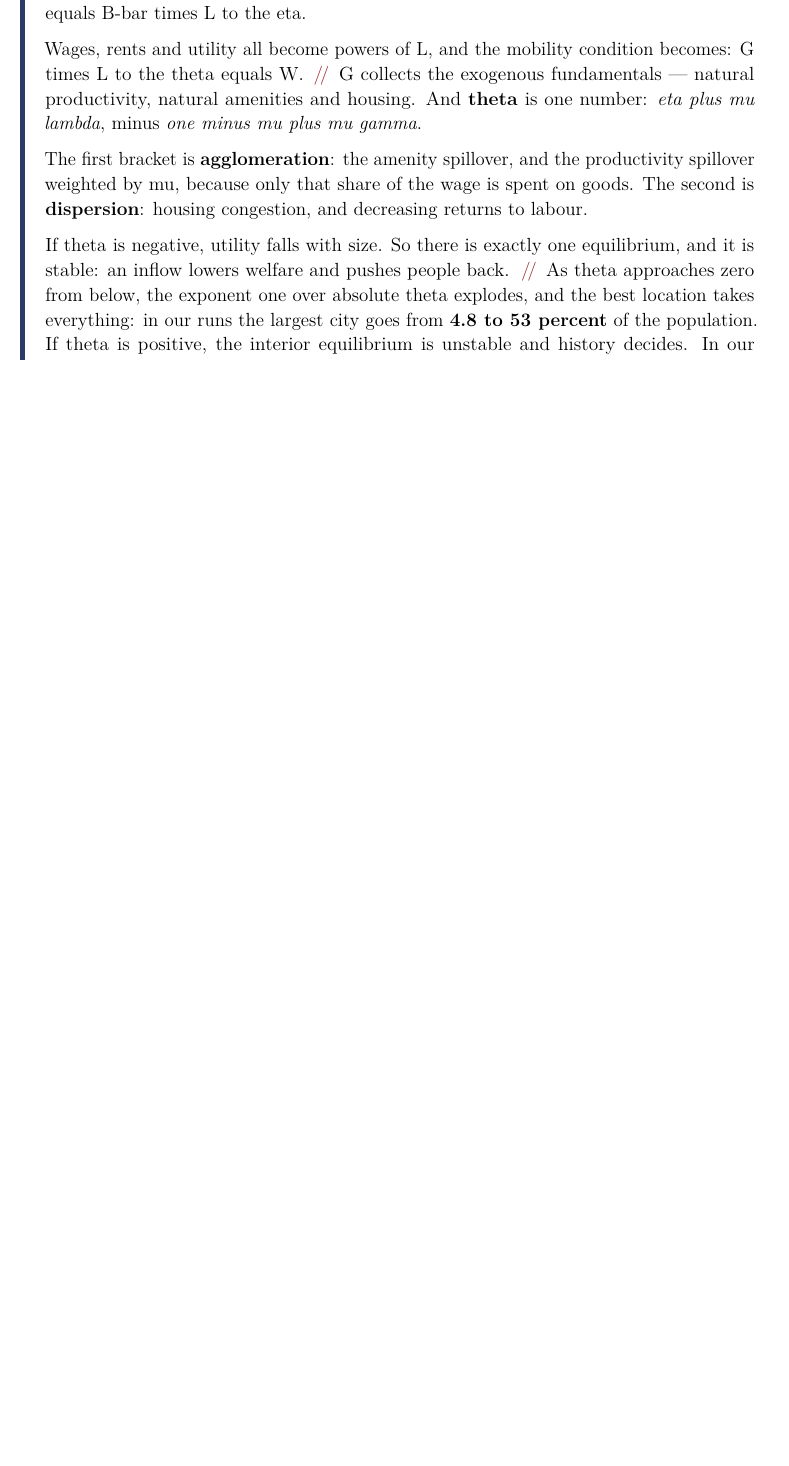
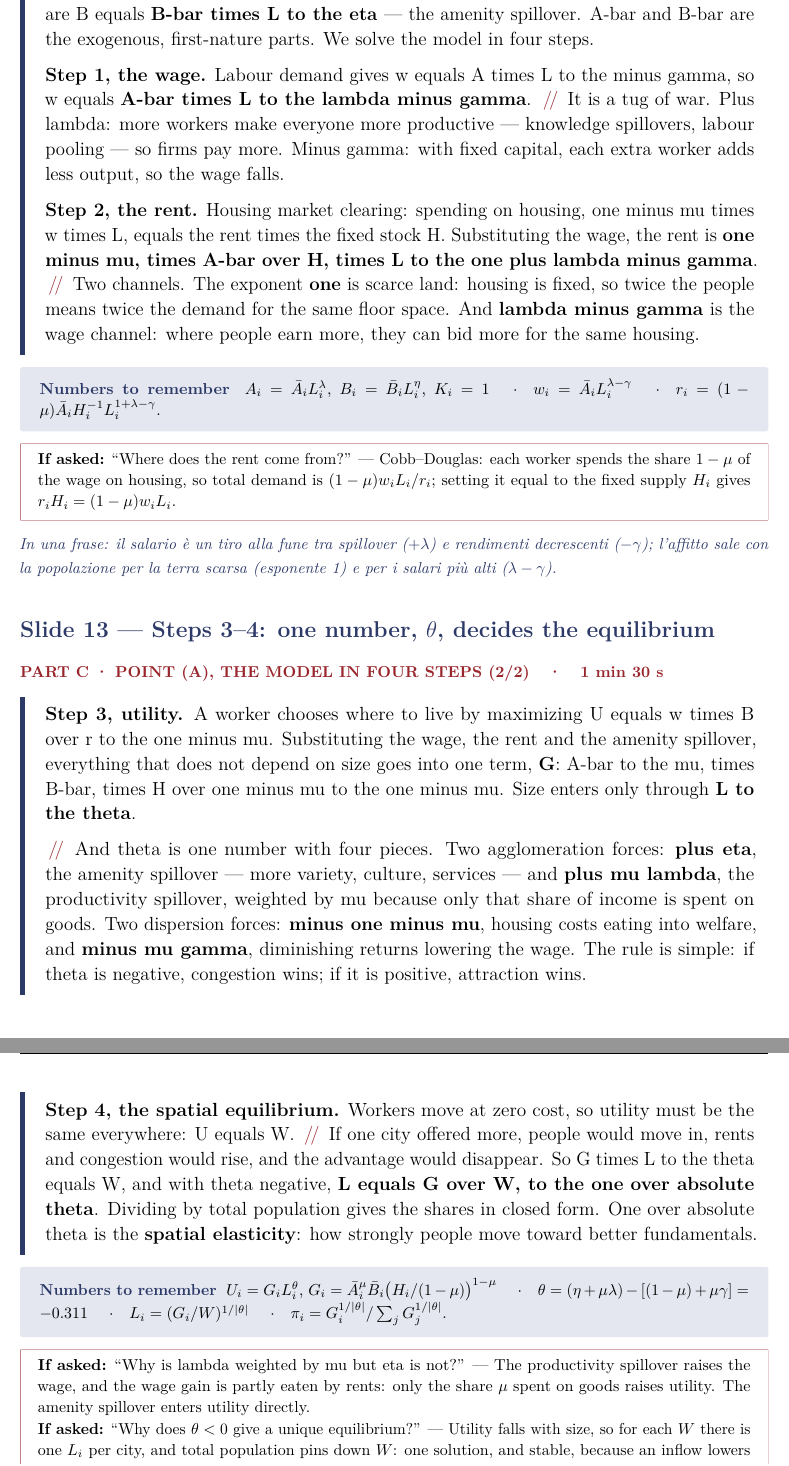
Before and after one commit to Dragoki99/macro-inflation-forecasting, a LaTeX problem sheet (spatial-economics-hw1/speech/speaker_script.tex): part of page 9 of 12 before the commit and two parts of pages 9 and 10 of 14 after it, the two joined at a grey line, cut at the place of the change, the shorter picture padded with empty space. Compiled offline with pdfLaTeX.

Commit message:
Align speaker script with the 18-slide deck (Part C model steps and theta map)
Replace the old theta slide with three new Part C sections: steps 1-2
(wage and rent), steps 3-4 (utility, theta, spatial equilibrium and
shares) and the effect of theta on the national map; renumber the
remaining slides.

Co-Authored-By: Claude Opus 5.5 <noreply@anthropic.com>
Claude-Session: https://claude.ai/code/session_016cbnoS6PkFiP7k4h7uDmZk

```diff
--- a/spatial-economics-hw1/speech/speaker_script.tex
+++ b/spatial-economics-hw1/speech/speaker_script.tex
@@ -296,21 +296,35 @@ corr$(\log L,\log w) = 0.49$ \quad$\cdot$\quad corr$(\log L,\log r) = 0.99$ \qua
 
 \begin{say}
-In Part C, fundamentals depend on size: A equals A-bar times L to the lambda, and B equals B-bar times L to the eta.
+In Part C, fundamentals depend on city size. Capital is fixed at one, productivity is A equals \textbf{A-bar times L to the lambda} --- the productivity spillover --- and amenities are B equals \textbf{B-bar times L to the eta} --- the amenity spillover. A-bar and B-bar are the exogenous, first-nature parts. We solve the model in four steps.
 
-Wages, rents and utility all become powers of L, and the mobility condition becomes: G times L to the theta equals W. \pause\ G collects the exogenous fundamentals --- natural productivity, natural amenities and housing. And \textbf{theta} is one number: \emph{eta plus mu lambda}, minus \emph{one minus mu plus mu gamma}.
+\textbf{Step 1, the wage.} Labour demand gives w equals A times L to the minus gamma, so w equals \textbf{A-bar times L to the lambda minus gamma}. \pause\ It is a tug of war. Plus lambda: more workers make everyone more productive --- knowledge spillovers, labour pooling --- so firms pay more. Minus gamma: with fixed capital, each extra worker adds less output, so the wage falls.
 
-The first bracket is \textbf{agglomeration}: the amenity spillover, and the productivity spillover weighted by mu, because only that share of the wage is spent on goods. The second is \textbf{dispersion}: housing congestion, and decreasing returns to labour.
-
-If theta is negative, utility falls with size. So there is exactly one equilibrium, and it is stable: an inflow lowers welfare and pushes people back. \pause\ As theta approaches zero from below, the exponent one over absolute theta explodes, and the best location takes everything: in our runs the largest city goes from \textbf{4.8 to 53 percent} of the population. If theta is positive, the interior equilibrium is unstable and history decides. In our calibration, \textbf{theta is minus 0.311}.
+\textbf{Step 2, the rent.} Housing market clearing: spending on housing, one minus mu times w times L, equals the rent times the fixed stock H. Substituting the wage, the rent is \textbf{one minus mu, times A-bar over H, times L to the one plus lambda minus gamma}. \pause\ Two channels. The exponent \textbf{one} is scarce land: housing is fixed, so twice the people means twice the demand for the same floor space. And \textbf{lambda minus gamma} is the wage channel: where people earn more, they can bid more for the same housing.
 \end{say}
 
 \begin{nums}
-$\theta = (\eta+\mu\lambda) - [(1-\mu)+\mu\gamma]$ \quad$\cdot$\quad $\theta = -0.311$ ($\theta_0 = -0.51$ without spillovers) \quad$\cdot$\quad largest share $4.8\% \to 53\%$, HHI $0.024 \to 0.50$ \quad$\cdot$\quad $\theta>0$ needs $\eta > 0.461$.
+$A_i = \bar A_iL_i^{\lambda}$, $B_i = \bar B_iL_i^{\eta}$, $K_i = 1$ \quad$\cdot$\quad $w_i = \bar A_iL_i^{\lambda-\gamma}$ \quad$\cdot$\quad $r_i = (1-\mu)\bar A_iH_i^{-1}L_i^{1+\lambda-\gamma}$.
 \end{nums}
 \begin{ask}
-\textbf{If asked:} ``What is G?'' --- $G_i = \bar A_i^{\mu}\bar B_i (H_i/(1-\mu))^{1-\mu}$: everything that makes a city attractive regardless of its size. Population is $(G/W)^{1/|\theta|}$.
+\textbf{If asked:} ``Where does the rent come from?'' --- Cobb--Douglas: each worker spends the share $1-\mu$ of the wage on housing, so total demand is $(1-\mu)w_iL_i/r_i$; setting it equal to the fixed supply $H_i$ gives $r_iH_i = (1-\mu)w_iL_i$.
 \end{ask}
-\idea{$\theta$ è la differenza tra forze di agglomerazione e di dispersione; se è negativo l'equilibrio è unico e stabile.}
+\idea{il salario è un tiro alla fune tra spillover ($+\lambda$) e rendimenti decrescenti ($-\gamma$); l'affitto sale con la popolazione per la terra scarsa (esponente 1) e per i salari più alti ($\lambda-\gamma$).}
 
 % ======================================================================
-\slide{Slide 13 --- Same data, different spillovers, identical fit}{1 min}{Part C \textperiodcentered{} point (c)}
+\slide{Slide 13 --- Steps 3--4: one number, $\theta$, decides the equilibrium}{1 min 30 s}{Part C \textperiodcentered{} point (a), the model in four steps (2/2)}
+
+\begin{say}
+\textbf{Step 3, utility.} A worker chooses where to live by maximizing U equals w times B over r to the one minus mu. Substituting the wage, the rent and the amenity spillover, everything that does not depend on size goes into one term, \textbf{G}: A-bar to the mu, times B-bar, times H over one minus mu to the one minus mu. Size enters only through \textbf{L to the theta}.
+
+\pause\ And theta is one number with four pieces. Two agglomeration forces: \textbf{plus eta}, the amenity spillover --- more variety, culture, services --- and \textbf{plus mu lambda}, the productivity spillover, weighted by mu because only that share of income is spent on goods. Two dispersion forces: \textbf{minus one minus mu}, housing costs eating into welfare, and \textbf{minus mu gamma}, diminishing returns lowering the wage. The rule is simple: if theta is negative, congestion wins; if it is positive, attraction wins.
+
+\textbf{Step 4, the spatial equilibrium.} Workers move at zero cost, so utility must be the same everywhere: U equals W. \pause\ If one city offered more, people would move in, rents and congestion would rise, and the advantage would disappear. So G times L to the theta equals W, and with theta negative, \textbf{L equals G over W, to the one over absolute theta}. Dividing by total population gives the shares in closed form. One over absolute theta is the \textbf{spatial elasticity}: how strongly people move toward better fundamentals.
+\end{say}
+
+\begin{nums}
+$U_i = G_iL_i^{\theta}$, $G_i = \bar A_i^{\mu}\bar B_i\big(H_i/(1-\mu)\big)^{1-\mu}$ \quad$\cdot$\quad $\theta = (\eta+\mu\lambda) - [(1-\mu)+\mu\gamma] = -0.311$ \quad$\cdot$\quad $L_i = (G_i/W)^{1/|\theta|}$ \quad$\cdot$\quad $\pi_i = G_i^{1/|\theta|}/\sum_j G_j^{1/|\theta|}$.
+\end{nums}
+\begin{ask}
+\textbf{If asked:} ``Why is lambda weighted by mu but eta is not?'' --- The productivity spillover raises the wage, and the wage gain is partly eaten by rents: only the share $\mu$ spent on goods raises utility. The amenity spillover enters utility directly. \\
+\textbf{If asked:} ``Why does $\theta<0$ give a unique equilibrium?'' --- Utility falls with size, so for each $W$ there is one $L_i$ per city, and total population pins down $W$: one solution, and stable, because an inflow lowers utility and pushes people back.
+\end{ask}
@@ -317,3 +355,6 @@ $\theta = (\eta+\mu\lambda) - [(1-\mu)+\mu\gamma]$ \quad$\cdot$\quad $\theta = -
+\idea{$\theta<0$: città di tutte le taglie; $\theta\to0^-$: una città prende quasi tutto; $\theta>0$: instabile, megalopoli per caso; noi siamo a $-0.311$, caso stabile.}
+% ======================================================================
+\slide{Slide 15 --- Same data, different spillovers, identical fit}{1 min}{Part C \textperiodcentered{} point (c)}
 
 \begin{say}
 Now the question of measurement. From data on L, w and r, knowing gamma and mu, we recover the \textbf{composites} A, H and B \emph{exactly} --- with no assumption on lambda or eta.
```
Also changed, not shown: spatial-economics-hw1/speech/speaker_script.pdf, spatial-economics-hw1/speech/speaker_script.tex (34 more changed lines).
